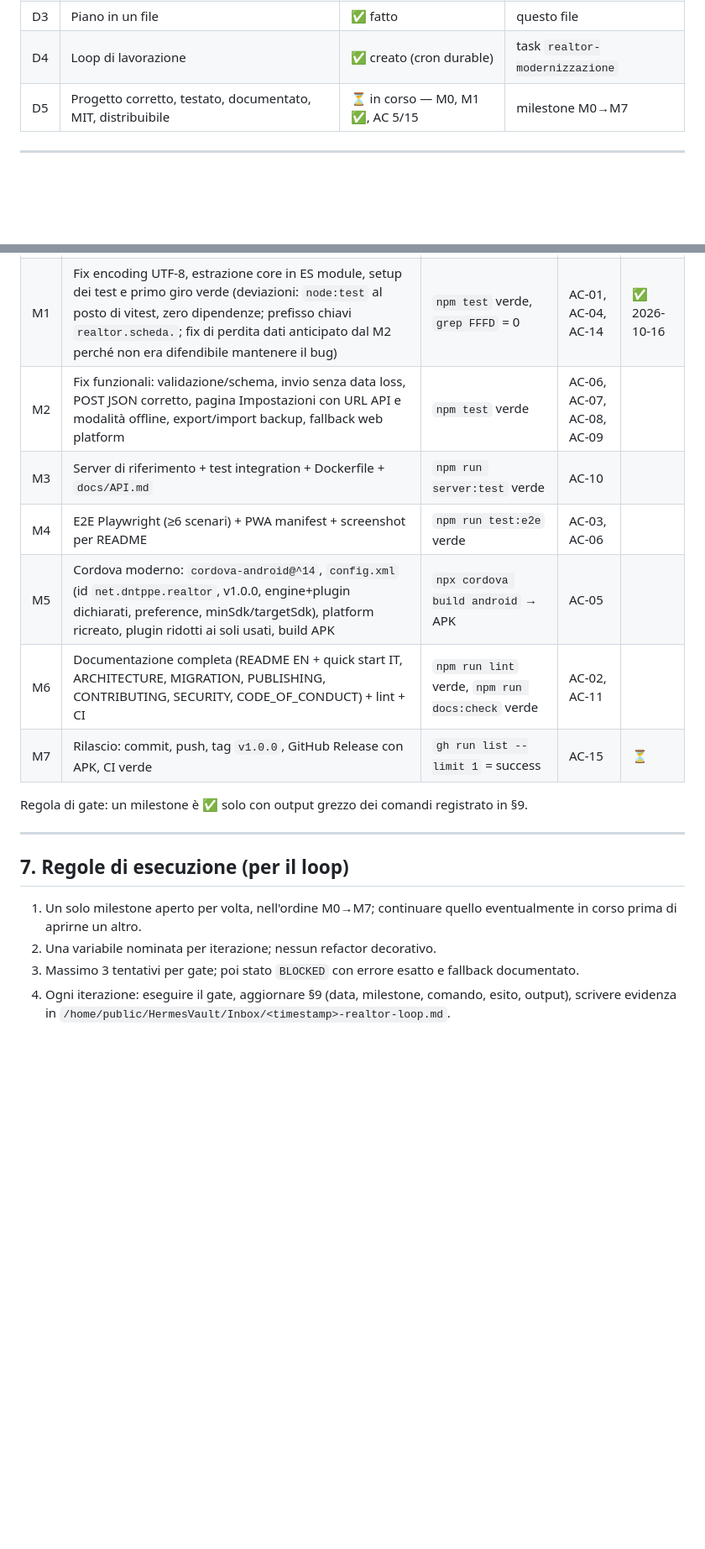
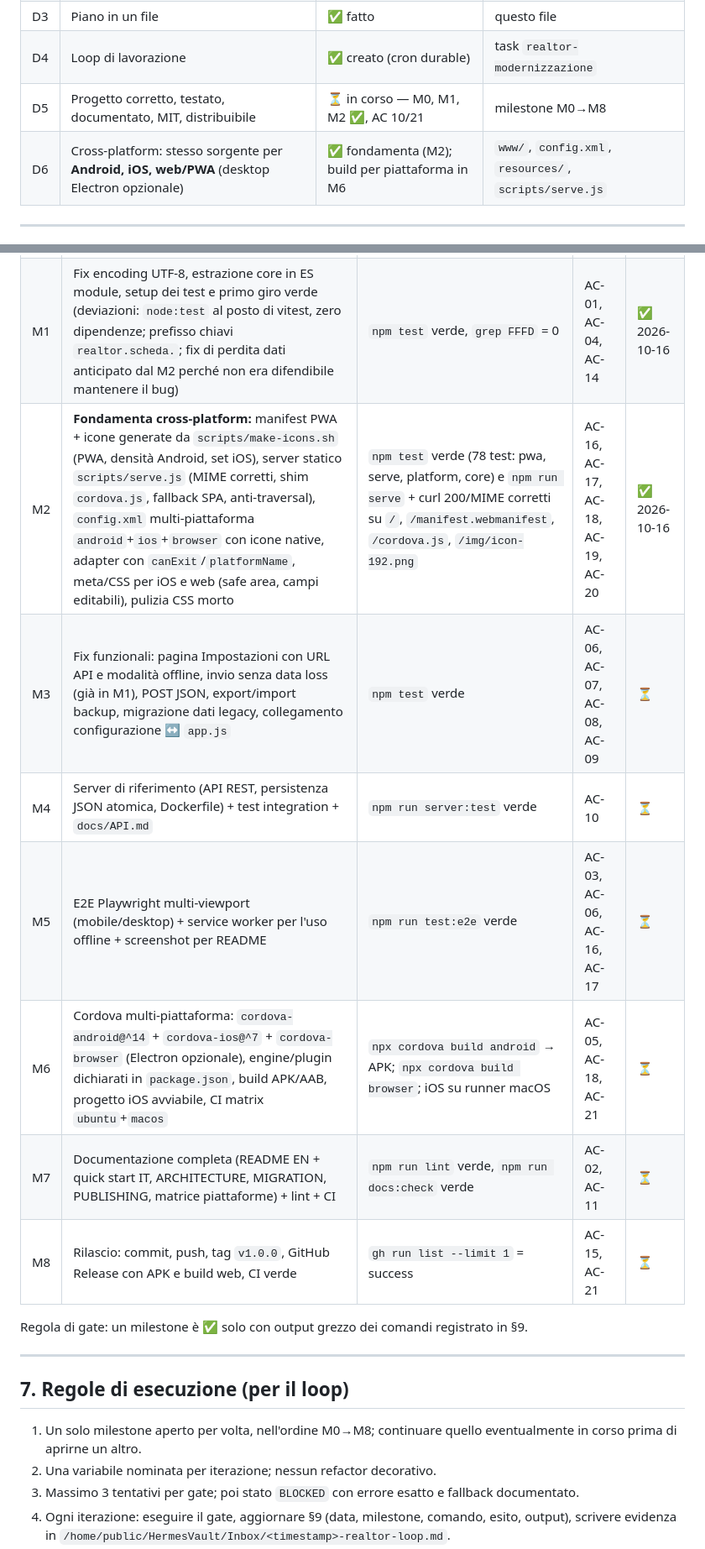
Before and after one commit to donatopepe/Realtor, a Markdown page: PLAN.md, 2 parts joined by grey strips. Shown at 84% size. Drawn GitHub-style; blank space fills up the shorter version.

```diff
--- a/PLAN.md
+++ b/PLAN.md
@@ -14,7 +14,8 @@
 | D2 | Prompt ingegnerizzato | ✅ fatto | `docs/ENGINEERED-PROMPT.md` |
 | D3 | Piano in un file | ✅ fatto | questo file |
 | D4 | Loop di lavorazione | ✅ creato (cron durable) | task `realtor-modernizzazione` |
-| D5 | Progetto corretto, testato, documentato, MIT, distribuibile | ⏳ in corso — M0, M1 ✅, AC 5/15 | milestone M0→M7 |
+| D5 | Progetto corretto, testato, documentato, MIT, distribuibile | ⏳ in corso — M0, M1, M2 ✅, AC 10/21 | milestone M0→M8 |
+| D6 | Cross-platform: stesso sorgente per **Android, iOS, web/PWA** (desktop Electron opzionale) | ✅ fondamenta (M2); build per piattaforma in M6 | `www/`, `config.xml`, `resources/`, `scripts/serve.js` |
 
 ---
 
@@ -125,12 +142,13 @@ Principi: logica core pura e iniettabile → testabile in Node senza device; `ww
 |---|-----------|----------------|-----|-------|
 | M0 | Igiene repo: `.gitignore`, `.gitattributes` (LF), untrack `platforms/ plugins/` e `001014428tesi.pdf` (file locale conservato), normalizzazione mode, `package.json`, `LICENSE` MIT, `NOTICE`, `CHANGELOG.md`, README scheletro, rimozione `.bat` legacy | `git ls-files \| wc -l` ≤ 260, `LICENSE` MIT, `npm ci` ok | AC-12, AC-13 | ✅ 2026-10-16 |
 | M1 | Fix encoding UTF-8, estrazione core in ES module, setup dei test e primo giro verde (deviazioni: `node:test` al posto di vitest, zero dipendenze; prefisso chiavi `realtor.scheda.`; fix di perdita dati anticipato dal M2 perché non era difendibile mantenere il bug) | `npm test` verde, `grep FFFD` = 0 | AC-01, AC-04, AC-14 | ✅ 2026-10-16 |
-| M2 | Fix funzionali: validazione/schema, invio senza data loss, POST JSON corretto, pagina Impostazioni con URL API e modalità offline, export/import backup, fallback web platform | `npm test` verde | AC-06, AC-07, AC-08, AC-09 |
-| M3 | Server di riferimento + test integration + Dockerfile + `docs/API.md` | `npm run server:test` verde | AC-10 |
-| M4 | E2E Playwright (≥6 scenari) + PWA manifest + screenshot per README | `npm run test:e2e` verde | AC-03, AC-06 |
-| M5 | Cordova moderno: `cordova-android@^14`, `config.xml` (id `net.dntppe.realtor`, v1.0.0, engine+plugin dichiarati, preference, minSdk/targetSdk), platform ricreato, plugin ridotti ai soli usati, build APK | `npx cordova build android` → APK | AC-05 |
-| M6 | Documentazione completa (README EN + quick start IT, ARCHITECTURE, MIGRATION, PUBLISHING, CONTRIBUTING, SECURITY, CODE_OF_CONDUCT) + lint + CI | `npm run lint` verde, `npm run docs:check` verde | AC-02, AC-11 |
-| M7 | Rilascio: commit, push, tag `v1.0.0`, GitHub Release con APK, CI verde | `gh run list --limit 1` = success | AC-15 | ⏳ |
+| M2 | **Fondamenta cross-platform:** manifest PWA + icone generate da `scripts/make-icons.sh` (PWA, densità Android, set iOS), server statico `scripts/serve.js` (MIME corretti, shim `cordova.js`, fallback SPA, anti-traversal), `config.xml` multi-piattaforma `android`+`ios`+`browser` con icone native, adapter con `canExit`/`platformName`, meta/CSS per iOS e web (safe area, campi editabili), pulizia CSS morto | `npm test` verde (78 test: pwa, serve, platform, core) e `npm run serve` + curl 200/MIME corretti su `/`, `/manifest.webmanifest`, `/cordova.js`, `/img/icon-192.png` | AC-16, AC-17, AC-18, AC-19, AC-20 | ✅ 2026-10-16 |
+| M3 | Fix funzionali: pagina Impostazioni con URL API e modalità offline, invio senza data loss (già in M1), POST JSON, export/import backup, migrazione dati legacy, collegamento configurazione ↔ `app.js` | `npm test` verde | AC-06, AC-07, AC-08, AC-09 | ⏳ |
+| M4 | Server di riferimento (API REST, persistenza JSON atomica, Dockerfile) + test integration + `docs/API.md` | `npm run server:test` verde | AC-10 | ⏳ |
+| M5 | E2E Playwright multi-viewport (mobile/desktop) + service worker per l'uso offline + screenshot per README | `npm run test:e2e` verde | AC-03, AC-06, AC-16, AC-17 | ⏳ |
+| M6 | Cordova multi-piattaforma: `cordova-android@^14` + `cordova-ios@^7` + `cordova-browser` (Electron opzionale), engine/plugin dichiarati in `package.json`, build APK/AAB, progetto iOS avviabile, CI matrix `ubuntu`+`macos` | `npx cordova build android` → APK; `npx cordova build browser`; iOS su runner macOS | AC-05, AC-18, AC-21 | ⏳ |
+| M7 | Documentazione completa (README EN + quick start IT, ARCHITECTURE, MIGRATION, PUBLISHING, matrice piattaforme) + lint + CI | `npm run lint` verde, `npm run docs:check` verde | AC-02, AC-11 | ⏳ |
+| M8 | Rilascio: commit, push, tag `v1.0.0`, GitHub Release con APK e build web, CI verde | `gh run list --limit 1` = success | AC-15, AC-21 | ⏳ |
 
 Regola di gate: un milestone è ✅ solo con output grezzo dei comandi registrato in §9.
 
@@ -138,7 +156,7 @@ Regola di gate: un milestone è ✅ solo con output grezzo dei comandi registrat
 
 ## 7. Regole di esecuzione (per il loop)
 
-1. Un solo milestone aperto per volta, nell'ordine M0→M7; continuare quello eventualmente in corso prima di aprirne un altro.
+1. Un solo milestone aperto per volta, nell'ordine M0→M8; continuare quello eventualmente in corso prima di aprirne un altro.
 2. Una variabile nominata per iterazione; nessun refactor decorativo.
 3. Massimo 3 tentativi per gate; poi stato `BLOCKED` con errore esatto e fallback documentato.
 4. Ogni iterazione: eseguire il gate, aggiornare §9 (data, milestone, comando, esito, output), scrivere evidenza in `/home/public/HermesVault/Inbox/<timestamp>-realtor-loop.md`.
```
Also changed, not shown: other parts of PLAN.md (+46 -19 lines).
